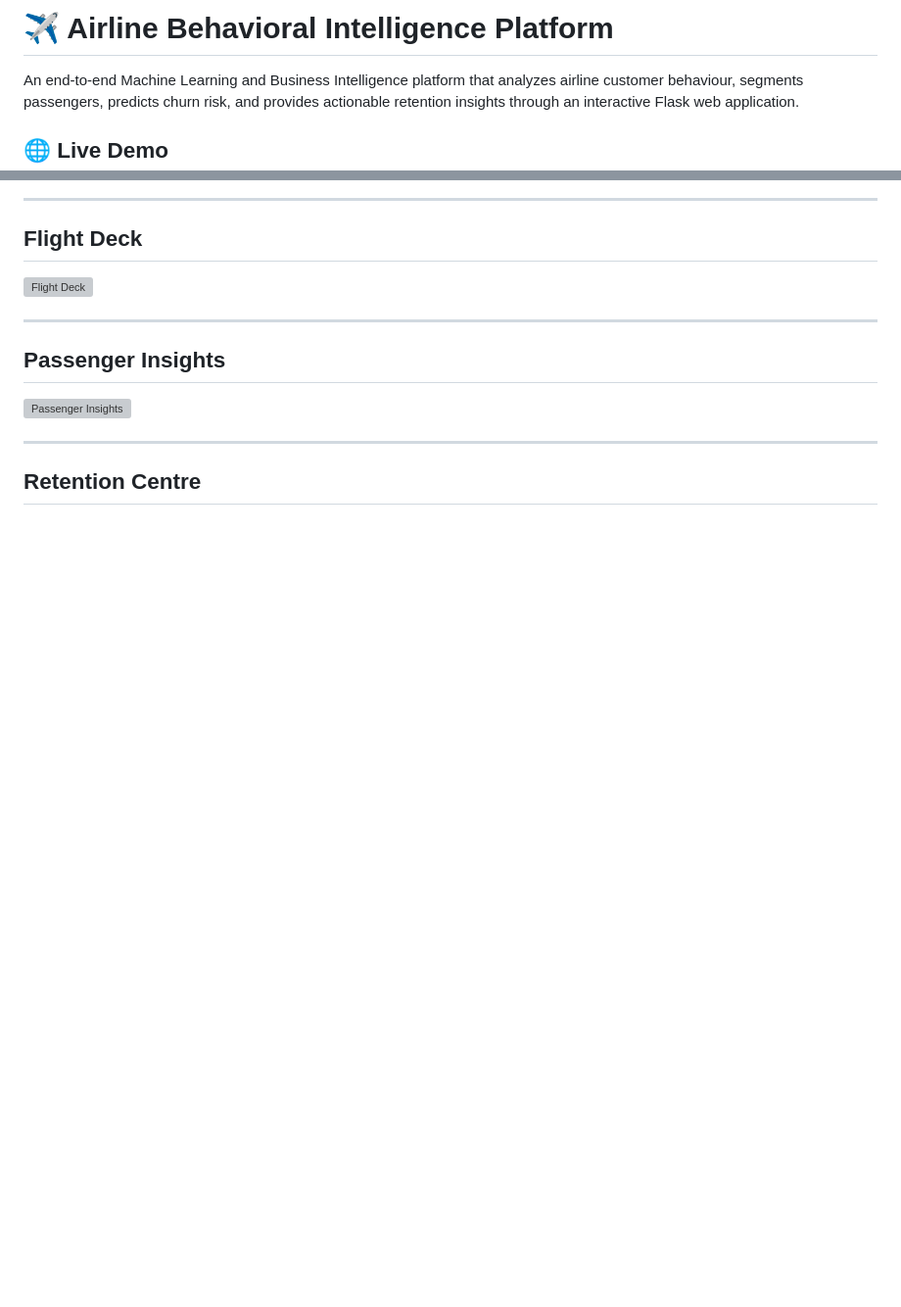
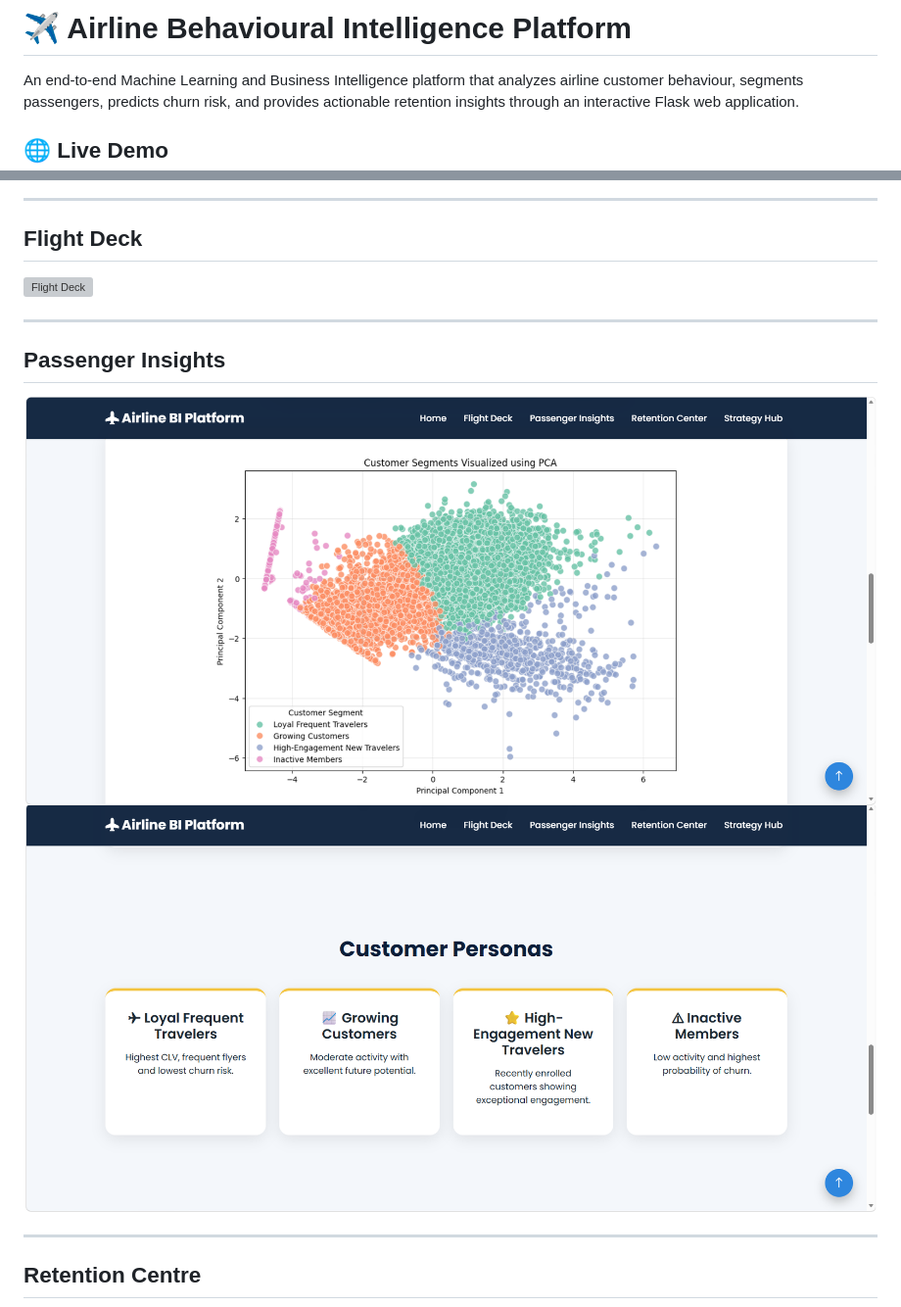
Before and after one commit to naveligupta/Airline_Behavioral_Intelligence, a Markdown page: README.md, 2 parts joined by grey strips. Shown at 98% size. Rendered like a GitHub page; blank space fills up the shorter version; grey boxes are pictures that could not be loaded.

```diff
--- a/README.md
+++ b/README.md
@@ -1,4 +1,4 @@
-# ✈️ Airline Behavioral Intelligence Platform
+# ✈️ Airline Behavioural Intelligence Platform
 
 An end-to-end Machine Learning and Business Intelligence platform that analyzes airline customer behaviour, segments passengers, predicts churn risk, and provides actionable retention insights through an interactive Flask web application.
 
@@ -25,7 +25,8 @@ An end-to-end Machine Learning and Business Intelligence platform that analyzes
 
 ## Passenger Insights
 
-![Passenger Insights](Screenshots/passenger_insights.png)
+![Passenger Insights](Screenshots/passenger_insight1.png)
+![Passenger Insights](Screenshots/passenger_insight2.png)
 
 ---
 
```
Also changed, not shown: other parts of README.md (+4 -2 lines).
